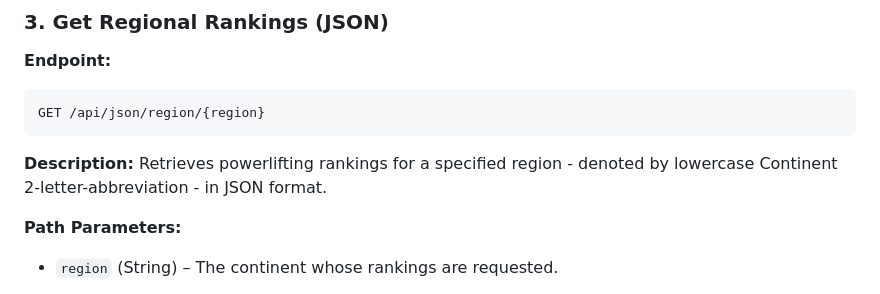
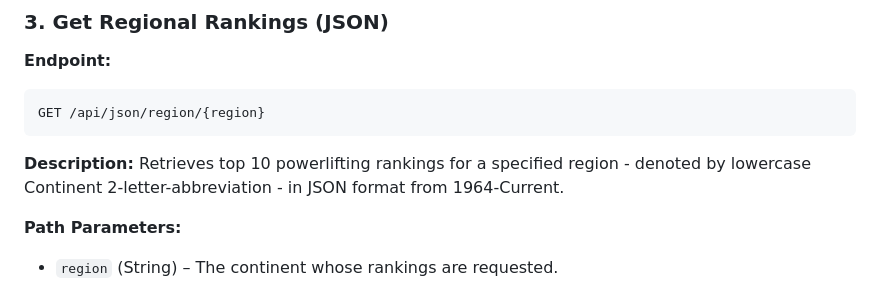
Before and after one commit to KianDoyle/liftable, a Markdown page: README.md, the part around the change. Rendered like a GitHub page.

````diff
--- a/README.md
+++ b/README.md
@@ -110,7 +110,7 @@ Retrieves structured JSON data for a specified lifter.
 GET /api/json/region/{region}
 ```
 **Description:**
-Retrieves powerlifting rankings for a specified region - denoted by lowercase Continent 2-letter-abbreviation - in JSON format.
+Retrieves top 10 powerlifting rankings for a specified region - denoted by lowercase Continent 2-letter-abbreviation - in JSON format from 1964-Current.
 
 **Path Parameters:**
 - `region` (String) – The continent whose rankings are requested.
````
